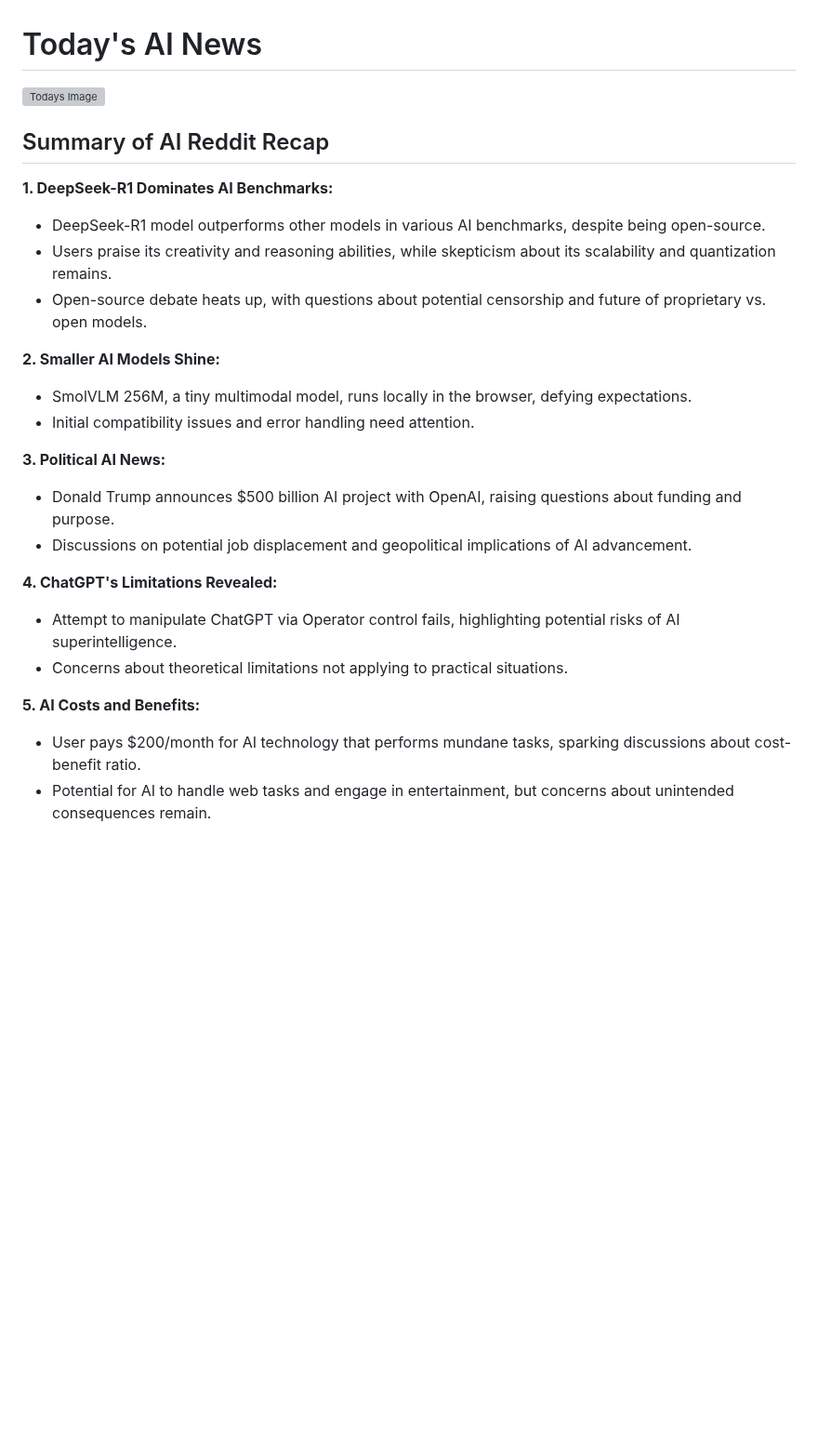
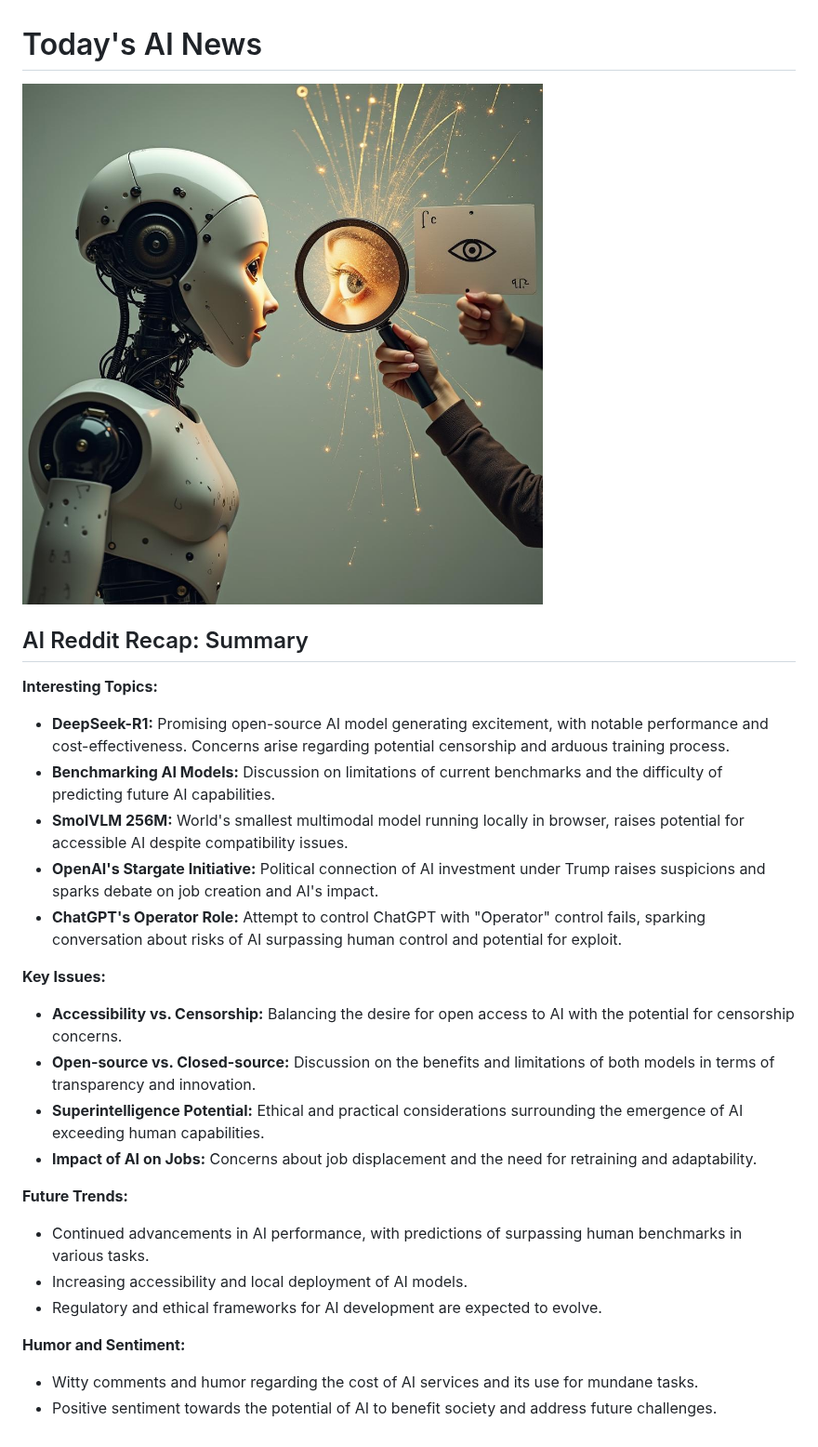
Before and after one commit to DrejcPesjak/DrejcPesjak, a Markdown page: README.md, the part around the change. Shown at 93% size. GitHub-like rendering; pictures changed too: pictures/20250126_101157.png (added); blank space fills up the shorter version; grey boxes are pictures that could not be loaded.

Commit message:
Update README with new AI image

```diff
--- a/README.md
+++ b/README.md
@@ -1,32 +1,32 @@
 
 # Today's AI News
 
-![Todays Image](pictures/20250125_101122.png)
+![Todays Image](pictures/20250126_101157.png)
 
-## Summary of AI Reddit Recap
+## AI Reddit Recap: Summary
 
-**1. DeepSeek-R1 Dominates AI Benchmarks:**
+**Interesting Topics:**
 
-* DeepSeek-R1 model outperforms other models in various AI benchmarks, despite being open-source.
-* Users praise its creativity and reasoning abilities, while skepticism about its scalability and quantization remains.
-* Open-source debate heats up, with questions about potential censorship and future of proprietary vs. open models.
+* **DeepSeek-R1:** Promising open-source AI model generating excitement, with notable performance and cost-effectiveness. Concerns arise regarding potential censorship and arduous training process.
+* **Benchmarking AI Models:** Discussion on limitations of current benchmarks and the difficulty of predicting future AI capabilities.
+* **SmolVLM 256M:** World's smallest multimodal model running locally in browser, raises potential for accessible AI despite compatibility issues.
+* **OpenAI's Stargate Initiative:** Political connection of AI investment under Trump raises suspicions and sparks debate on job creation and AI's impact.
+* **ChatGPT's Operator Role:** Attempt to control ChatGPT with "Operator" control fails, sparking conversation about risks of AI surpassing human control and potential for exploit.
 
-**2. Smaller AI Models Shine:**
+**Key Issues:**
 
-* SmolVLM 256M, a tiny multimodal model, runs locally in the browser, defying expectations.
-* Initial compatibility issues and error handling need attention.
+* **Accessibility vs. Censorship:** Balancing the desire for open access to AI with the potential for censorship concerns.
+* **Open-source vs. Closed-source:** Discussion on the benefits and limitations of both models in terms of transparency and innovation.
+* **Superintelligence Potential:** Ethical and practical considerations surrounding the emergence of AI exceeding human capabilities.
+* **Impact of AI on Jobs:** Concerns about job displacement and the need for retraining and adaptability.
 
-**3. Political AI News:**
+**Future Trends:**
 
-* Donald Trump announces $500 billion AI project with OpenAI, raising questions about funding and purpose.
-* Discussions on potential job displacement and geopolitical implications of AI advancement.
+* Continued advancements in AI performance, with predictions of surpassing human benchmarks in various tasks.
+* Increasing accessibility and local deployment of AI models.
+* Regulatory and ethical frameworks for AI development are expected to evolve.
 
-**4. ChatGPT's Limitations Revealed:**
+**Humor and Sentiment:**
 
-* Attempt to manipulate ChatGPT via Operator control fails, highlighting potential risks of AI superintelligence.
-* Concerns about theoretical limitations not applying to practical situations.
-
-**5. AI Costs and Benefits:**
-
-* User pays $200/month for AI technology that performs mundane tasks, sparking discussions about cost-benefit ratio.
-* Potential for AI to handle web tasks and engage in entertainment, but concerns about unintended consequences remain.
+* Witty comments and humor regarding the cost of AI services and its use for mundane tasks.
+* Positive sentiment towards the potential of AI to benefit society and address future challenges.
```
